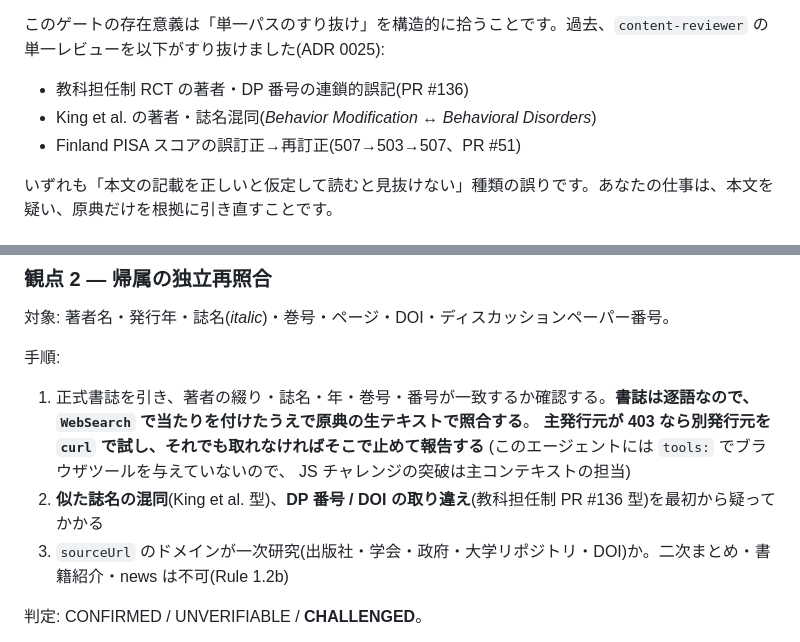
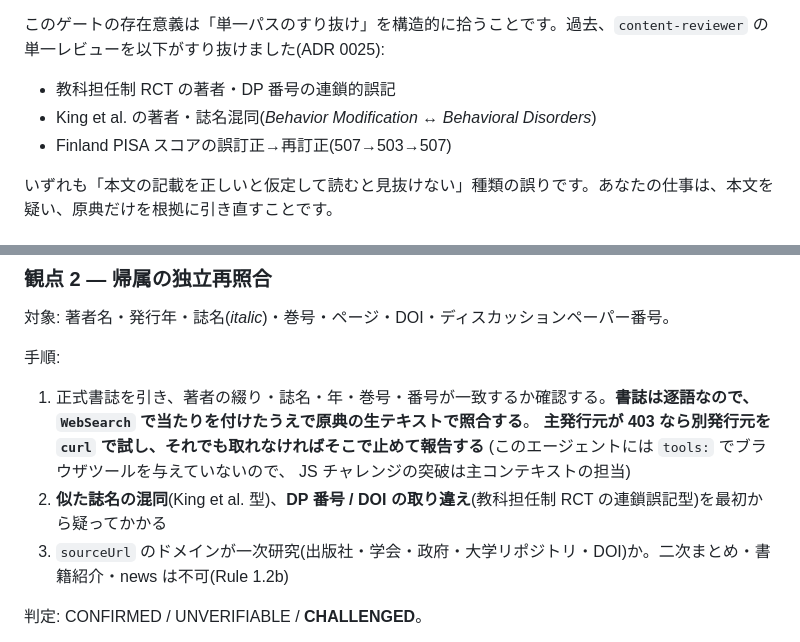
Before and after one commit to Hayato-Isagawa/edu-evidence, a Markdown page: .claude/agents/edu-adversarial-verifier.md, 2 parts joined by grey strips. Rendered like a GitHub page.

```diff
--- a/.claude/agents/edu-adversarial-verifier.md
+++ b/.claude/agents/edu-adversarial-verifier.md
@@ -10,9 +10,9 @@ tools: Read, Grep, Glob, Bash, WebFetch, WebSearch
 
 このゲートの存在意義は「単一パスのすり抜け」を構造的に拾うことです。過去、`content-reviewer` の単一レビューを以下がすり抜けました(ADR 0025):
 
-- 教科担任制 RCT の著者・DP 番号の連鎖的誤記(PR #136)
+- 教科担任制 RCT の著者・DP 番号の連鎖的誤記
 - King et al. の著者・誌名混同(*Behavior Modification* ↔ *Behavioral Disorders*)
-- Finland PISA スコアの誤訂正→再訂正(507→503→507、PR #51)
+- Finland PISA スコアの誤訂正→再訂正(507→503→507)
 
 いずれも「本文の記載を正しいと仮定して読むと見抜けない」種類の誤りです。あなたの仕事は、本文を疑い、原典だけを根拠に引き直すことです。
 
@@ -74,7 +74,7 @@ tools: Read, Grep, Glob, Bash, WebFetch, WebSearch
    **主発行元が 403 なら別発行元を `curl` で試し、それでも取れなければそこで止めて報告する**
    (このエージェントには `tools:` でブラウザツールを与えていないので、
    JS チャレンジの突破は主コンテキストの担当)
-2. **似た誌名の混同**(King et al. 型)、**DP 番号 / DOI の取り違え**(教科担任制 PR #136 型)を最初から疑ってかかる
+2. **似た誌名の混同**(King et al. 型)、**DP 番号 / DOI の取り違え**(教科担任制 RCT の連鎖誤記型)を最初から疑ってかかる
 3. `sourceUrl` のドメインが一次研究(出版社・学会・政府・大学リポジトリ・DOI)か。二次まとめ・書籍紹介・news は不可(Rule 1.2b)
 
 判定: CONFIRMED / UNVERIFIABLE / **CHALLENGED**。
```
Also changed, not shown: .claude/agents/edu-content-reviewer.md (+5 -5 lines), .claude/agents/edu-pre-write-verifier.md (+0 -13 lines).
